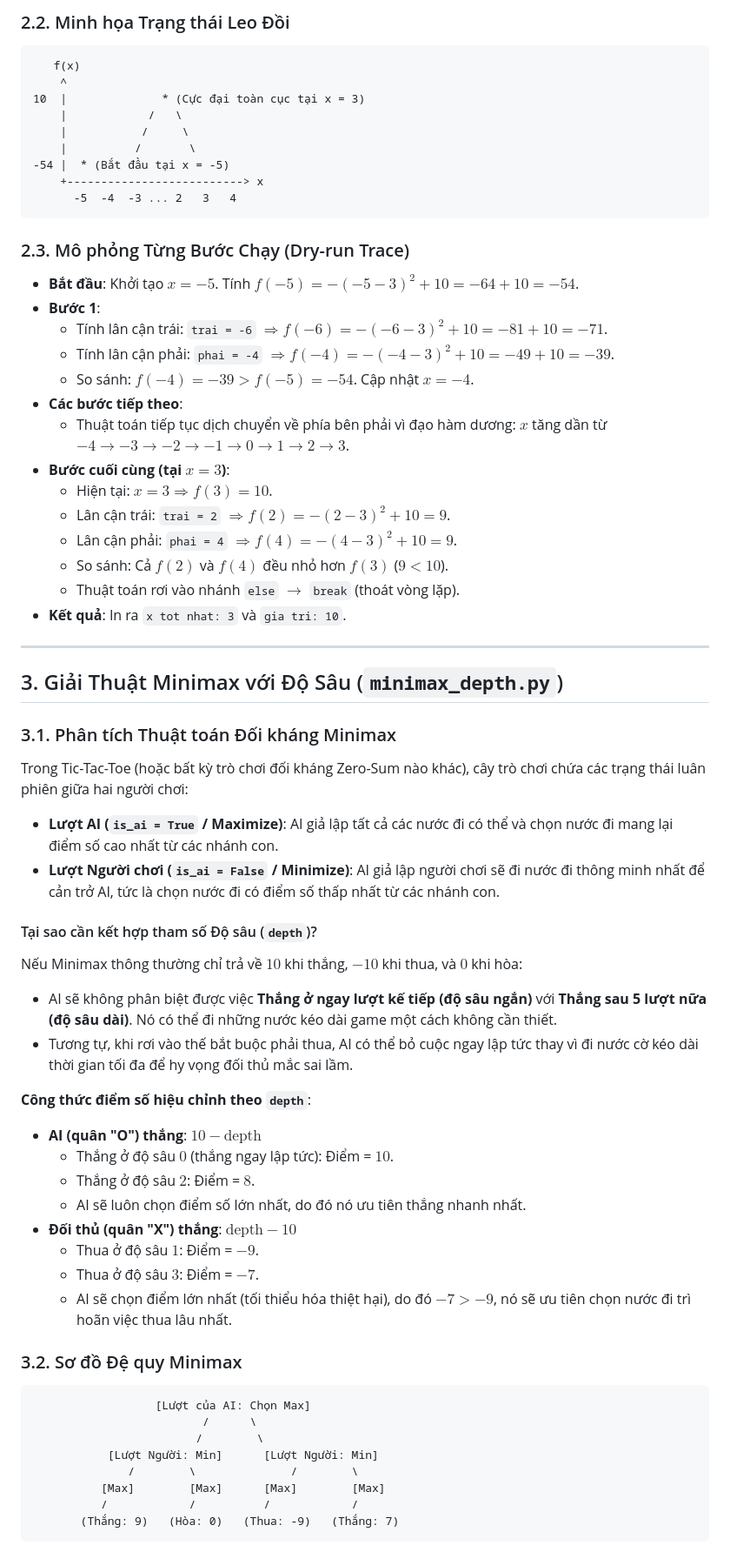
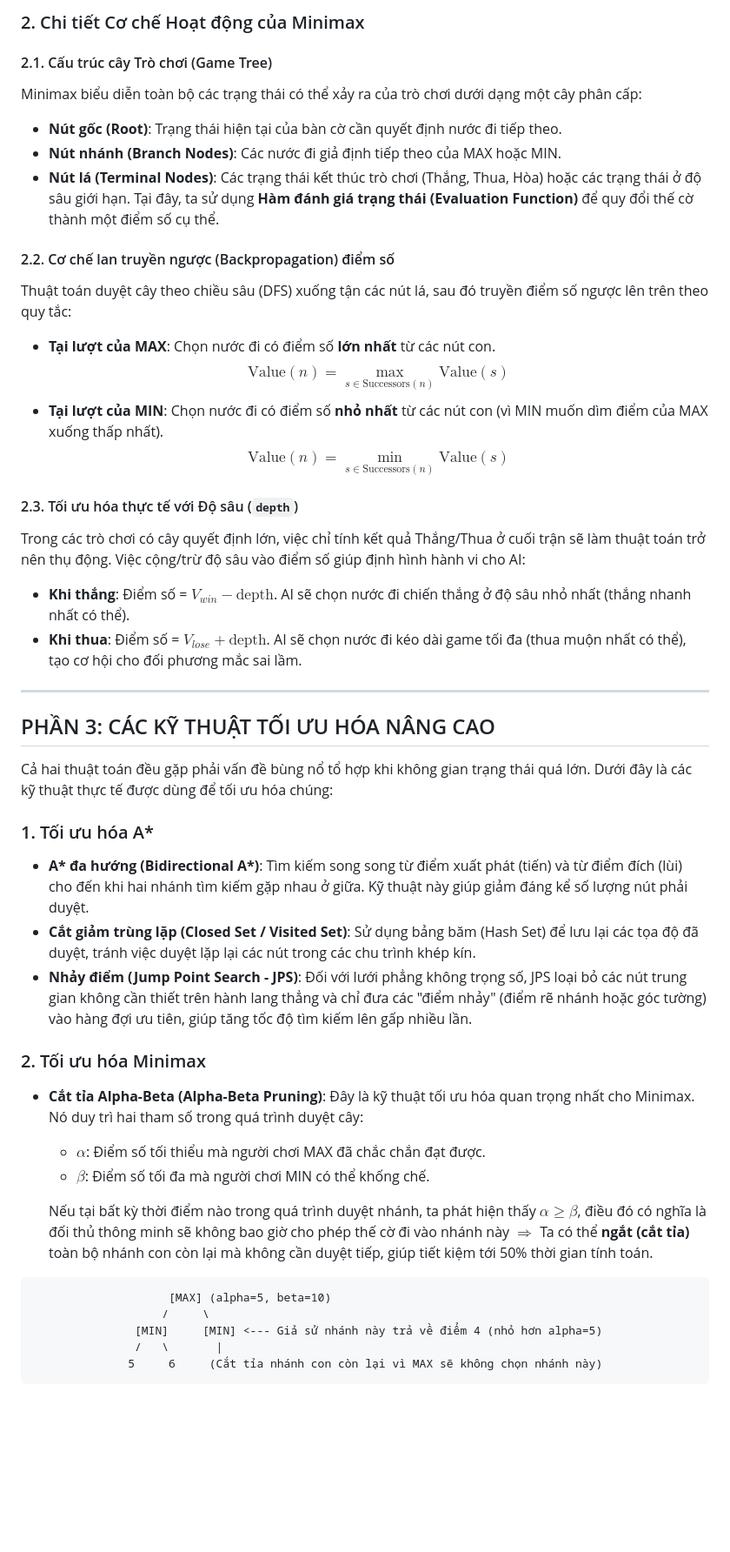
Before and after one commit to Tran-Nhat-Duy1206/bot_discord, a Markdown page: README.md, the part around one of its changes. Shown at 87% size. Drawn GitHub-style; blank space fills up the shorter version.

````diff
--- a/README.md
+++ b/README.md
@@ -108,66 +49,48 @@ Thuật toán Leo đồi giải quyết bài toán tìm kiếm tối ưu hóa c
 
-### 2.2. Minh họa Trạng thái Leo Đồi
-```
-   f(x)
-    ^
-10  |              * (Cực đại toàn cục tại x = 3)
-    |            /   \
-    |           /     \
-    |          /       \
--54 |  * (Bắt đầu tại x = -5)
-    +--------------------------> x
-      -5  -4  -3 ... 2   3   4
-```
+### 2. Chi tiết Cơ chế Hoạt động của Minimax
 
-### 2.3. Mô phỏng Từng Bước Chạy (Dry-run Trace)
-- **Bắt đầu**: Khởi tạo $x = -5$. Tính $f(-5) = -(-5 - 3)^2 + 10 = -64 + 10 = -54$.
-- **Bước 1**:
-  - Tính lân cận trái: `trai = -6` $\Rightarrow f(-6) = -(-6 - 3)^2 + 10 = -81 + 10 = -71$.
-  - Tính lân cận phải: `phai = -4` $\Rightarrow f(-4) = -(-4 - 3)^2 + 10 = -49 + 10 = -39$.
-  - So sánh: $f(-4) = -39 > f(-5) = -54$. Cập nhật $x = -4$.
-- **Các bước tiếp theo**:
-  - Thuật toán tiếp tục dịch chuyển về phía bên phải vì đạo hàm dương: $x$ tăng dần từ $-4 \rightarrow -3 \rightarrow -2 \rightarrow -1 \rightarrow 0 \rightarrow 1 \rightarrow 2 \rightarrow 3$.
-- **Bước cuối cùng (tại $x = 3$)**:
-  - Hiện tại: $x = 3 \Rightarrow f(3) = 10$.
-  - Lân cận trái: `trai = 2` $\Rightarrow f(2) = -(2 - 3)^2 + 10 = 9$.
-  - Lân cận phải: `phai = 4` $\Rightarrow f(4) = -(4 - 3)^2 + 10 = 9$.
-  - So sánh: Cả $f(2)$ và $f(4)$ đều nhỏ hơn $f(3)$ ($9 < 10$).
-  - Thuật toán rơi vào nhánh `else` $\rightarrow$ `break` (thoát vòng lặp).
-- **Kết quả**: In ra `x tot nhat: 3` và `gia tri: 10`.
+#### 2.1. Cấu trúc cây Trò chơi (Game Tree)
+Minimax biểu diễn toàn bộ các trạng thái có thể xảy ra của trò chơi dưới dạng một cây phân cấp:
+- **Nút gốc (Root)**: Trạng thái hiện tại của bàn cờ cần quyết định nước đi tiếp theo.
+- **Nút nhánh (Branch Nodes)**: Các nước đi giả định tiếp theo của MAX hoặc MIN.
+- **Nút lá (Terminal Nodes)**: Các trạng thái kết thúc trò chơi (Thắng, Thua, Hòa) hoặc các trạng thái ở độ sâu giới hạn. Tại đây, ta sử dụng **Hàm đánh giá trạng thái (Evaluation Function)** để quy đổi thế cờ thành một điểm số cụ thể.
+
+#### 2.2. Cơ chế lan truyền ngược (Backpropagation) điểm số
+Thuật toán duyệt cây theo chiều sâu (DFS) xuống tận các nút lá, sau đó truyền điểm số ngược lên trên theo quy tắc:
+- **Tại lượt của MAX**: Chọn nước đi có điểm số **lớn nhất** từ các nút con.
+  $$\text{Value}(n) = \max_{s \in \text{Successors}(n)} \text{Value}(s)$$
+- **Tại lượt của MIN**: Chọn nước đi có điểm số **nhỏ nhất** từ các nút con (vì MIN muốn dìm điểm của MAX xuống thấp nhất).
+  $$\text{Value}(n) = \min_{s \in \text{Successors}(n)} \text{Value}(s)$$
+
+#### 2.3. Tối ưu hóa thực tế với Độ sâu (`depth`)
+Trong các trò chơi có cây quyết định lớn, việc chỉ tính kết quả Thắng/Thua ở cuối trận sẽ làm thuật toán trở nên thụ động. Việc cộng/trừ độ sâu vào điểm số giúp định hình hành vi cho AI:
+- **Khi thắng**: Điểm số = $V_{win} - \text{depth}$. AI sẽ chọn nước đi chiến thắng ở độ sâu nhỏ nhất (thắng nhanh nhất có thể).
+- **Khi thua**: Điểm số = $V_{lose} + \text{depth}$. AI sẽ chọn nước đi kéo dài game tối đa (thua muộn nhất có thể), tạo cơ hội cho đối phương mắc sai lầm.
 
 ---
 
-## 3. Giải Thuật Minimax với Độ Sâu (`minimax_depth.py`)
+## PHẦN 3: CÁC KỸ THUẬT TỐI ƯU HÓA NÂNG CAO
 
-### 3.1. Phân tích Thuật toán Đối kháng Minimax
-Trong Tic-Tac-Toe (hoặc bất kỳ trò chơi đối kháng Zero-Sum nào khác), cây trò chơi chứa các trạng thái luân phiên giữa hai người chơi:
-- **Lượt AI (`is_ai = True` / Maximize)**: AI giả lập tất cả các nước đi có thể và chọn nước đi mang lại điểm số cao nhất từ các nhánh con.
-- **Lượt Người chơi (`is_ai = False` / Minimize)**: AI giả lập người chơi sẽ đi nước đi thông minh nhất để cản trở AI, tức là chọn nước đi có điểm số thấp nhất từ các nhánh con.
+Cả hai thuật toán đều gặp phải vấn đề bùng nổ tổ hợp khi không gian trạng thái quá lớn. Dưới đây là các kỹ thuật thực tế được dùng để tối ưu hóa chúng:
 
-#### Tại sao cần kết hợp tham số Độ sâu (`depth`)?
-Nếu Minimax thông thường chỉ trả về $10$ khi thắng, $-10$ khi thua, và $0$ khi hòa:
-- AI sẽ không phân biệt được việc **Thắng ở ngay lượt kế tiếp (độ sâu ngắn)** với **Thắng sau 5 lượt nữa (độ sâu dài)**. Nó có thể đi những nước kéo dài game một cách không cần thiết.
-- Tương tự, khi rơi vào thế bắt buộc phải thua, AI có thể bỏ cuộc ngay lập tức thay vì đi nước cờ kéo dài thời gian tối đa để hy vọng đối thủ mắc sai lầm.
+### 1. Tối ưu hóa A*
+- **A\* đa hướng (Bidirectional A\*)**: Tìm kiếm song song từ điểm xuất phát (tiến) và từ điểm đích (lùi) cho đến khi hai nhánh tìm kiếm gặp nhau ở giữa. Kỹ thuật này giúp giảm đáng kể số lượng nút phải duyệt.
+- **Cắt giảm trùng lặp (Closed Set / Visited Set)**: Sử dụng bảng băm (Hash Set) để lưu lại các tọa độ đã duyệt, tránh việc duyệt lặp lại các nút trong các chu trình khép kín.
+- **Nhảy điểm (Jump Point Search - JPS)**: Đối với lưới phẳng không trọng số, JPS loại bỏ các nút trung gian không cần thiết trên hành lang thẳng và chỉ đưa các "điểm nhảy" (điểm rẽ nhánh hoặc góc tường) vào hàng đợi ưu tiên, giúp tăng tốc độ tìm kiếm lên gấp nhiều lần.
 
-**Công thức điểm số hiệu chỉnh theo `depth`**:
-- **AI (quân "O") thắng**: $10 - \text{depth}$
-  - Thắng ở độ sâu $0$ (thắng ngay lập tức): Điểm = $10$.
-  - Thắng ở độ sâu $2$: Điểm = $8$.
-  - AI sẽ luôn chọn điểm số lớn nhất, do đó nó ưu tiên thắng nhanh nhất.
-- **Đối thủ (quân "X") thắng**: $\text{depth} - 10$
-  - Thua ở độ sâu $1$: Điểm = $-9$.
-  - Thua ở độ sâu $3$: Điểm = $-7$.
-  - AI sẽ chọn điểm lớn nhất (tối thiểu hóa thiệt hại), do đó $-7 > -9$, nó sẽ ưu tiên chọn nước đi trì hoãn việc thua lâu nhất.
+### 2. Tối ưu hóa Minimax
+- **Cắt tỉa Alpha-Beta (Alpha-Beta Pruning)**:
+  Đây là kỹ thuật tối ưu hóa quan trọng nhất cho Minimax. Nó duy trì hai tham số trong quá trình duyệt cây:
+  - $\alpha$: Điểm số tối thiểu mà người chơi MAX đã chắc chắn đạt được.
+  - $\beta$: Điểm số tối đa mà người chơi MIN có thể khống chế.
 
-### 3.2. Sơ đồ Đệ quy Minimax
+  Nếu tại bất kỳ thời điểm nào trong quá trình duyệt nhánh, ta phát hiện thấy $\alpha \ge \beta$, điều đó có nghĩa là đối thủ thông minh sẽ không bao giờ cho phép thế cờ đi vào nhánh này $\Rightarrow$ Ta có thể **ngắt (cắt tỉa)** toàn bộ nhánh con còn lại mà không cần duyệt tiếp, giúp tiết kiệm tới 50% thời gian tính toán.
+
 ```
-                  [Lượt của AI: Chọn Max]
-                         /      \
-                        /        \
-           [Lượt Người: Min]      [Lượt Người: Min]
-              /        \              /        \
-          [Max]        [Max]      [Max]        [Max]
-          /            /          /            /
-       (Thắng: 9)   (Hòa: 0)   (Thua: -9)   (Thắng: 7)
+                    [MAX] (alpha=5, beta=10)
+                   /     \
+               [MIN]     [MIN] <--- Giả sử nhánh này trả về điểm 4 (nhỏ hơn alpha=5)
+               /   \       |
+              5     6     (Cắt tỉa nhánh con còn lại vì MAX sẽ không chọn nhánh này)
 ```
 
````
Also changed, not shown: other parts of README.md (+36 -152 lines).
